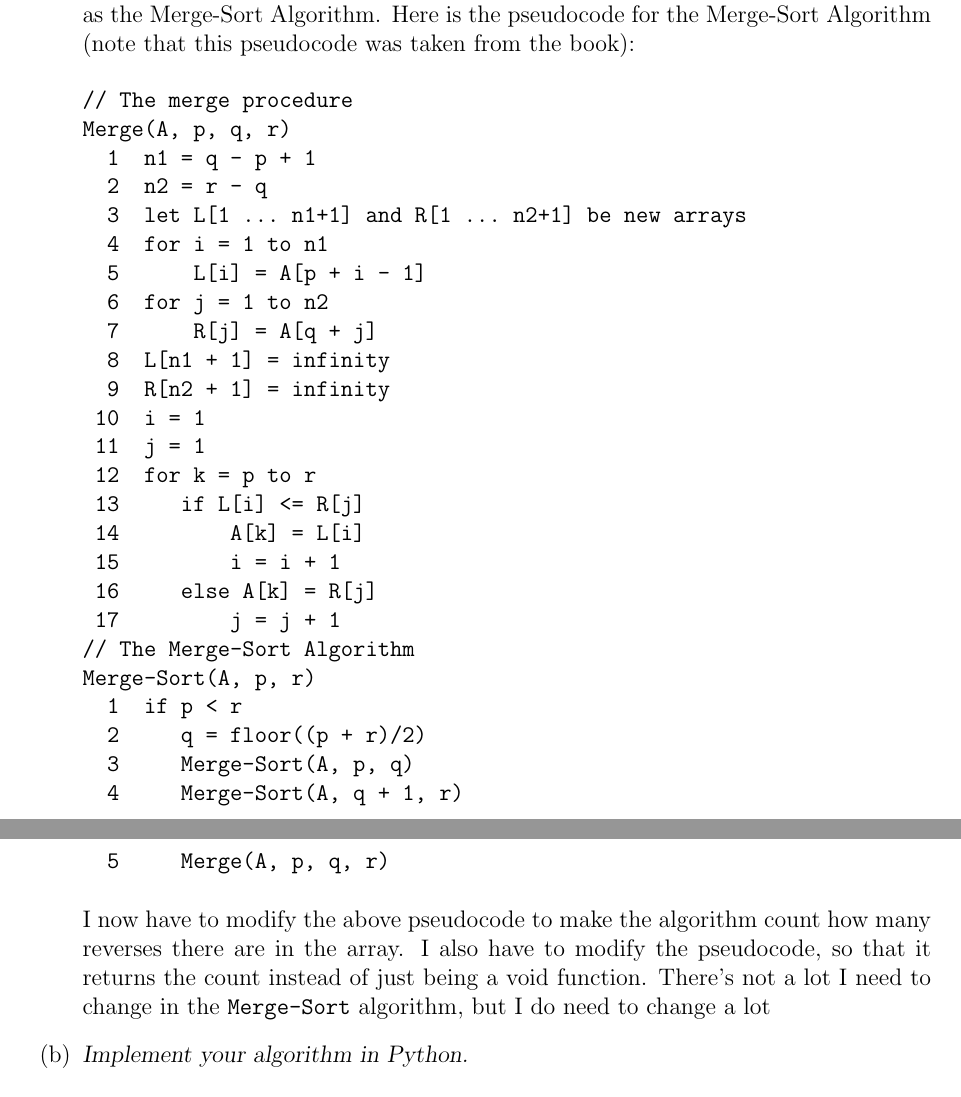
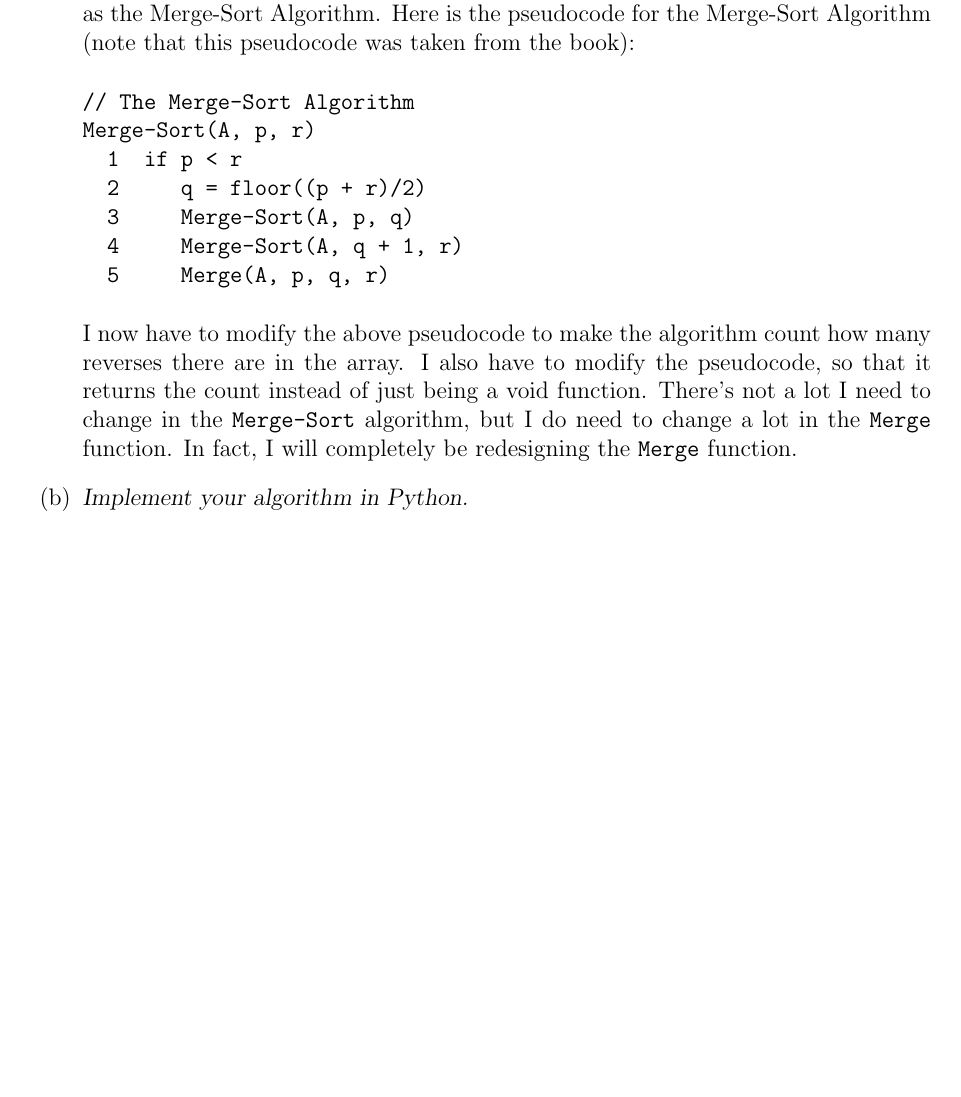
Before and after one commit to jletey/Letey_CSCI3104_Final, a LaTeX document (Letey_John_Final.tex): two parts of pages 1 and 2 of 3 before the commit and part of page 1 of 2 after it, the two joined at a grey line, cut so that both start at the same text, the shorter picture padded with empty space. Compiled offline with pdfLaTeX.

Commit message:
Updated Letey_John_Final.tex

```diff
--- a/Letey_John_Final.tex
+++ b/Letey_John_Final.tex
@@ -86,25 +86,6 @@ John Letey (12/11) \hfill john.letey@colorado.edu\vspace{-11mm}
 \item[(a)]\textsl{Explain how your algorithm works, including pseudocode.}\\ \\
 The run-time of this algorithm has to be $\mathcal{O}(n\log(n))$, and the algorithm has to be a divide-and-conquer algorithm, so I took a hint and decided to build my algorithm off of the Merge-Sort Algorithm (since it has both the run-time requirement and the algorithm type requirement). Thus, I'm going to have use the same reasoning as the Merge-Sort Algorithm. Here is the pseudocode for the Merge-Sort Algorithm (note that this pseudocode was taken from the book):
 \begin{verbatim}
-// The merge procedure
-Merge(A, p, q, r)
-  1  n1 = q - p + 1
-  2  n2 = r - q
-  3  let L[1 ... n1+1] and R[1 ... n2+1] be new arrays
-  4  for i = 1 to n1
-  5      L[i] = A[p + i - 1]
-  6  for j = 1 to n2
-  7      R[j] = A[q + j]
-  8  L[n1 + 1] = infinity
-  9  R[n2 + 1] = infinity
- 10  i = 1
- 11  j = 1
- 12  for k = p to r
- 13     if L[i] <= R[j]
- 14         A[k] = L[i]
- 15         i = i + 1
- 16     else A[k] = R[j]
- 17         j = j + 1
 // The Merge-Sort Algorithm
 Merge-Sort(A, p, r)
   1  if p < r
@@ -113,7 +94,7 @@ Merge-Sort(A, p, r)
   4     Merge-Sort(A, q + 1, r)
   5     Merge(A, p, q, r)
 \end{verbatim}
-I now have to modify the above pseudocode to make the algorithm count how many reverses there are in the array. I also have to modify the pseudocode, so that it returns the count instead of just being a void function. There's not a lot I need to change in the \texttt{Merge-Sort} algorithm, but I do need to change a lot
+I now have to modify the above pseudocode to make the algorithm count how many reverses there are in the array. I also have to modify the pseudocode, so that it returns the count instead of just being a void function. There's not a lot I need to change in the \texttt{Merge-Sort} algorithm, but I do need to change a lot in the \texttt{Merge} function. In fact, I will completely be redesigning the \texttt{Merge} function.
 % ----------------------------  PART 1B  -----------------------------------
 \item[(b)]\textsl{Implement your algorithm in Python.}\\ \\
 Here is my Python code, which is also included in \texttt{Letey-John-Final.py}:
```
